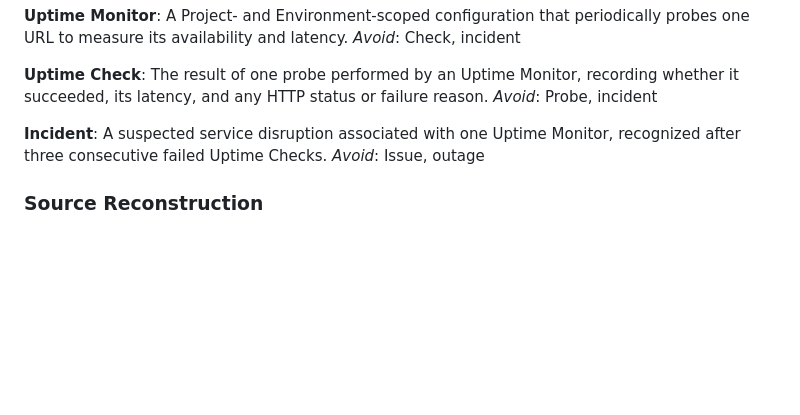
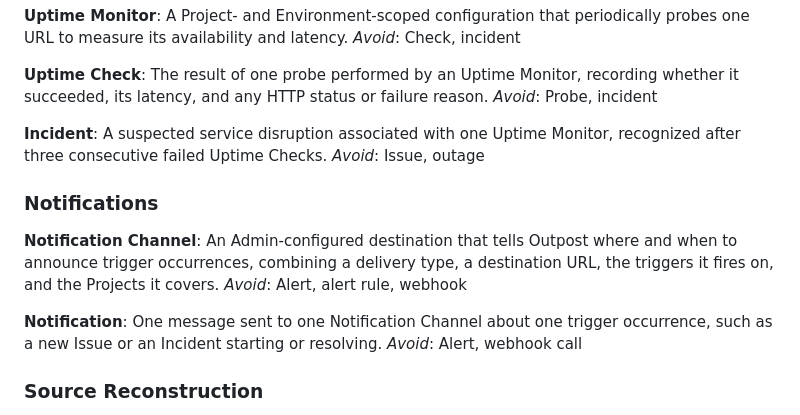
Before and after one commit to skolldev/outpost, a Markdown page: CONTEXT.md, the part around the change. Rendered like a GitHub page; blank space fills up the shorter version.

Commit message:
context for notification channels

```diff
--- a/CONTEXT.md
+++ b/CONTEXT.md
@@ -124,6 +124,16 @@ _Avoid_: Probe, incident
 A suspected service disruption associated with one Uptime Monitor, recognized after three consecutive failed Uptime Checks.
 _Avoid_: Issue, outage
 
+### Notifications
+
+**Notification Channel**:
+An Admin-configured destination that tells Outpost where and when to announce trigger occurrences, combining a delivery type, a destination URL, the triggers it fires on, and the Projects it covers.
+_Avoid_: Alert, alert rule, webhook
+
+**Notification**:
+One message sent to one Notification Channel about one trigger occurrence, such as a new Issue or an Incident starting or resolving.
+_Avoid_: Alert, webhook call
+
 ### Source Reconstruction
 
 **Artifact Bundle**:
```
Also changed, not shown: docs/adr/0005-best-effort-notification-delivery.md (added, +3 -0 lines), docs/adr/0006-no-egress-restrictions-on-notification-channels.md (added, +3 -0 lines).
